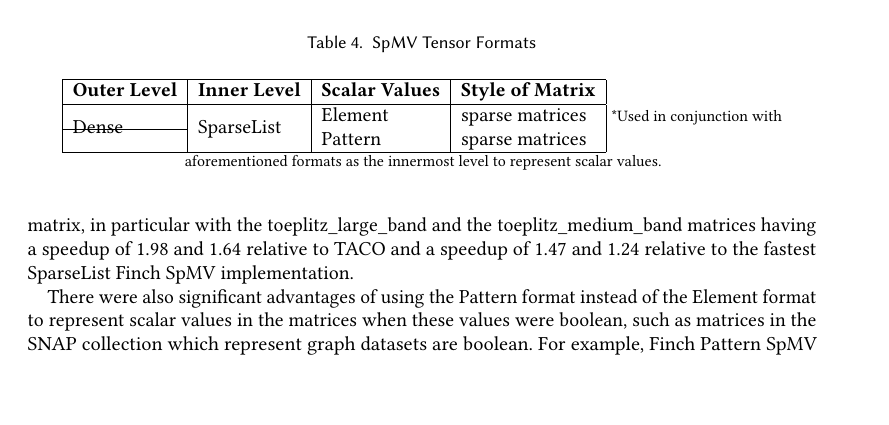
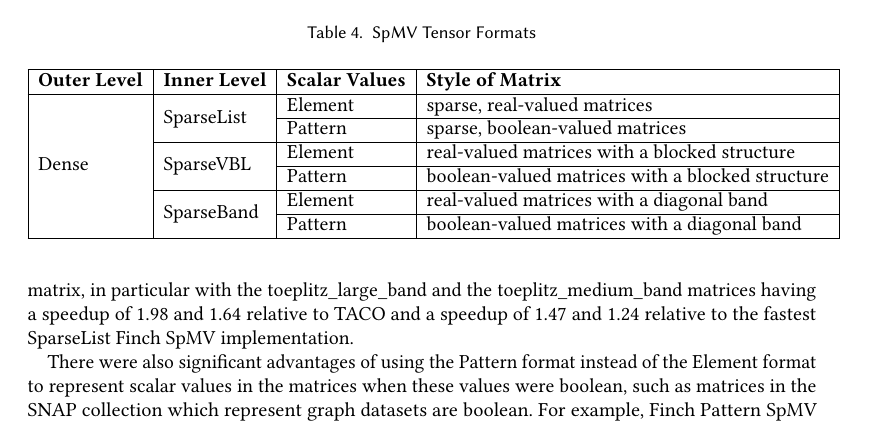
Before and after one commit to willow-ahrens/FinchSystemPaper, a LaTeX paper (main.tex, which reads sections/eval.tex): part of page 12 of 19, cut so that both start at the same text, the shorter picture padded with empty space. Compiled offline with pdfLaTeX.

Commit message:
Update on Overleaf.

```diff
--- a/sections/eval.tex
+++ b/sections/eval.tex
@@ -130,12 +130,20 @@ Structure in data arises both naturally, due to the chemical and physical proper
         \hline
         \textbf{Outer Level} & \textbf{Inner Level} & \textbf{Scalar Values} & \textbf{Style of Matrix}\\
         \hline
-        \multirow{2}{*}{Dense} & \multirow{2}{*}{SparseList} & Element & sparse matrices \\
-        \cline{3-5}
-        & & Pattern & sparse matrices \\
+        \multirow{6}{*}{Dense} & \multirow{2}{*}{SparseList} & Element & sparse, real-valued matrices \\
+        \cline{3-4}
+        & & Pattern & sparse, boolean-valued matrices \\
+        \cline{2-4}
+        & \multirow{2}{*}{SparseVBL} & Element & real-valued matrices with a blocked structure \\
+        \cline{3-4}
+        & & Pattern & boolean-valued matrices with a blocked structure \\
+        \cline{2-4}
+        & \multirow{2}{*}{SparseBand} & Element & real-valued matrices with a diagonal band \\
+        \cline{3-4}
+        & & Pattern & boolean-valued matrices with a diagonal band \\
         \hline
     \end{tabular}
-    \footnotesize *Used in conjunction with aforementioned formats as the innermost level to represent scalar values.
+
 \end{table}
 
 We found that the SpMV performance was superior for the level format that best paralleled the structure of the tensor. Namely, matrices with a clear blocked structure like exdata\_1, TSOPF\_RS\_b678\_c1, and heart3 performed notably well with the SparseVBL format in comparison to both TACO and the Finch SparseList formats (which we consider the closest analog to the sparse matrix format used in TACO and other libraries) with speedups of 2.16, 1.55, and 1.30 relative to TACO and of 1.47, 2.13, and 1.42 relative to the fastest SparseList Finch SpMV implementation. Furthermore, the synthetic Toeplitz banded matrices we constructed performed the best with the SparseBand matrix, in particular with the toeplitz\_large\_band and the toeplitz\_medium\_band matrices having a speedup of 1.98 and 1.64 relative to TACO and a speedup of 1.47 and 1.24 relative to the fastest SparseList Finch SpMV implementation.
```
